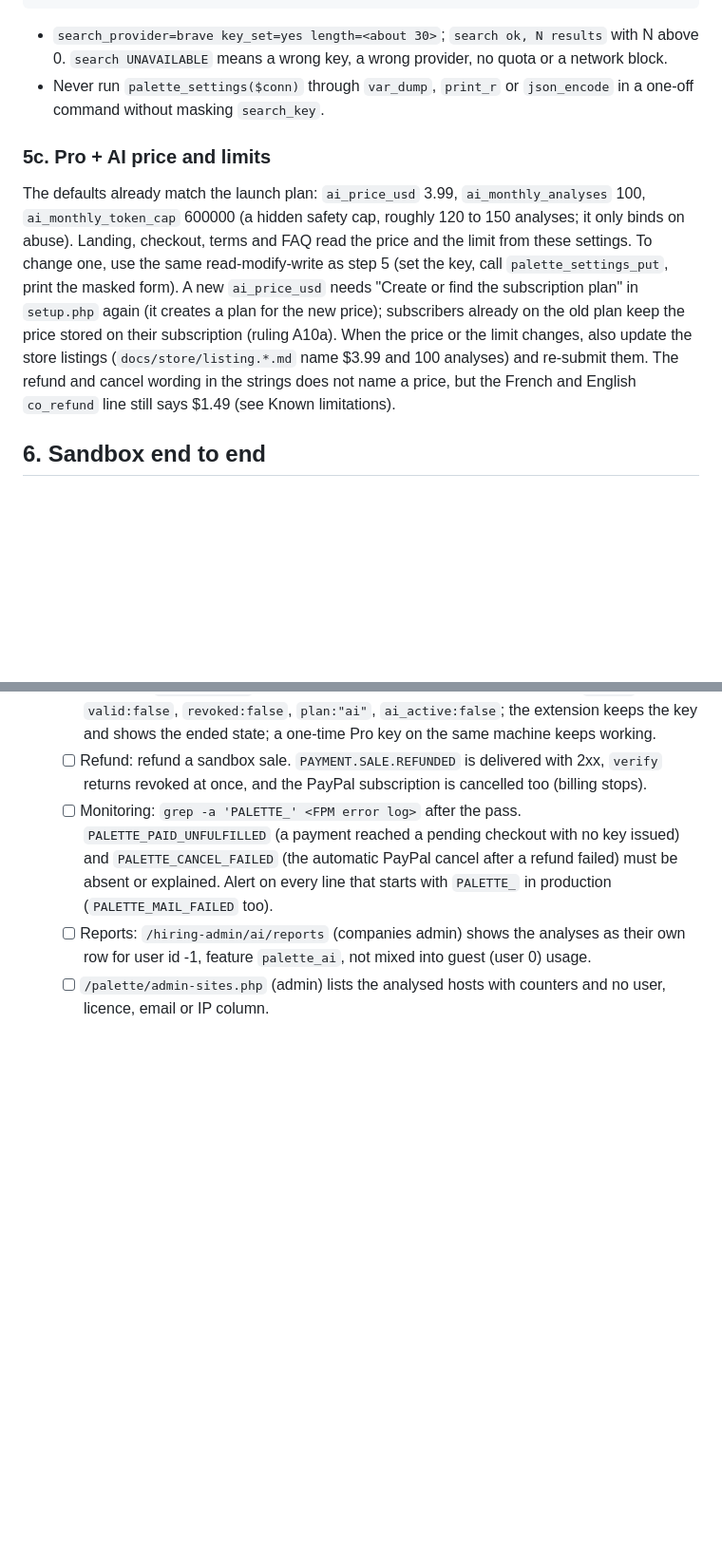
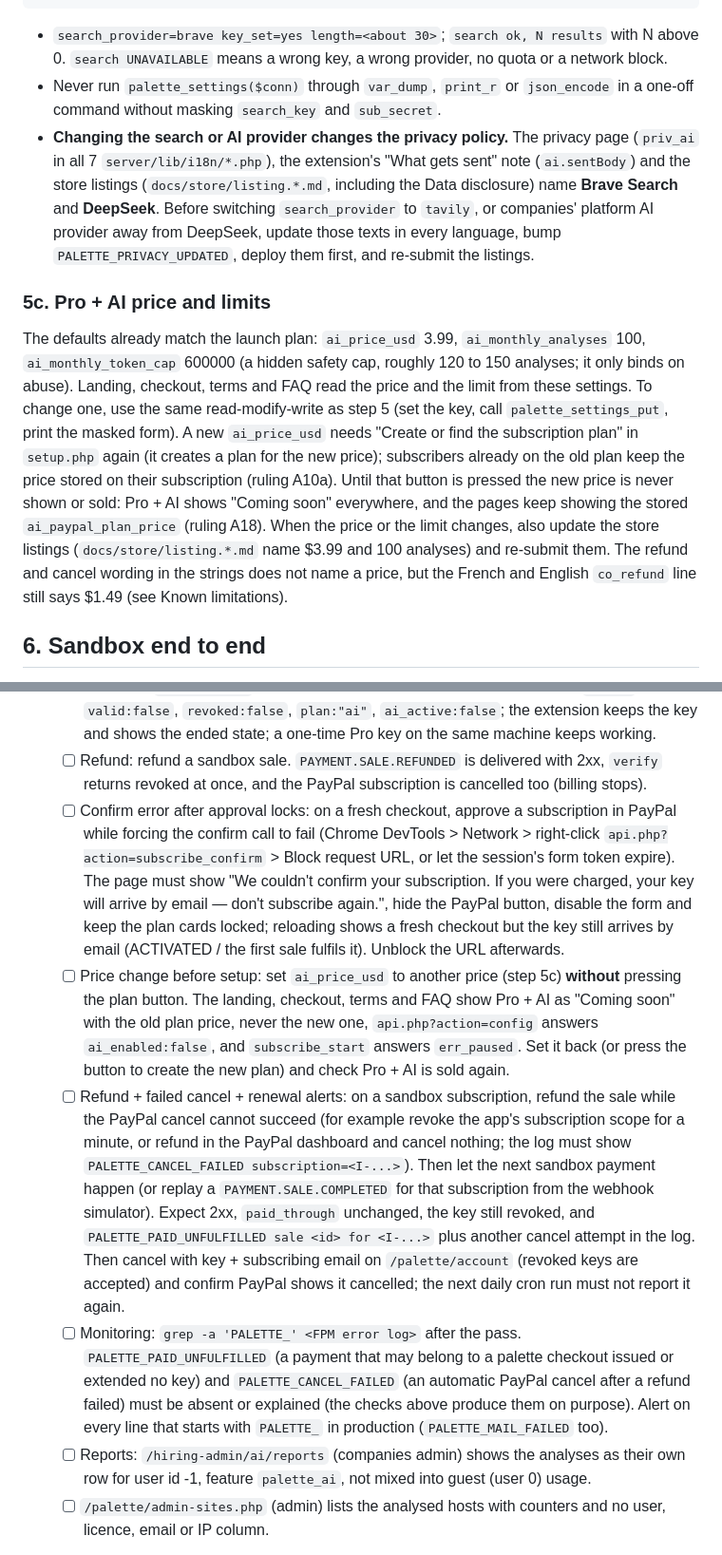
Before and after one commit to khangkhangg/palette-to-design-token, a Markdown page: server/DEPLOY.md, 2 parts joined by grey strips. Shown at 95% size. Rendered like a GitHub page; blank space fills up the shorter version.

Commit message:
docs(server): provider switch updates the privacy text; sandbox checks for the final-review fixes
DEPLOY: switching search_provider or the AI provider needs the privacy/listing text
updated (they name Brave Search and DeepSeek); sandbox checks for a confirm error after
approval, a price change before setup (Coming soon) and refund + failed cancel + renewal
(alerts); A16 grace is server-side only. README: err_token_cap.

Co-Authored-By: Claude Opus 5.5 <noreply@anthropic.com>

````diff
--- a/server/DEPLOY.md
+++ b/server/DEPLOY.md
@@ -223,11 +223,12 @@ curl -s 'https://vietnamcos.com/palette/api.php?action=config' | grep -c search_
 ```
 
 - `search_provider=brave key_set=yes length=<about 30>`; `search ok, N results` with N above 0. `search UNAVAILABLE` means a wrong key, a wrong provider, no quota or a network block.
-- Never run `palette_settings($conn)` through `var_dump`, `print_r` or `json_encode` in a one-off command without masking `search_key`.
+- Never run `palette_settings($conn)` through `var_dump`, `print_r` or `json_encode` in a one-off command without masking `search_key` and `sub_secret`.
+- **Changing the search or AI provider changes the privacy policy.** The privacy page (`priv_ai` in all 7 `server/lib/i18n/*.php`), the extension's "What gets sent" note (`ai.sentBody`) and the store listings (`docs/store/listing.*.md`, including the Data disclosure) name **Brave Search** and **DeepSeek**. Before switching `search_provider` to `tavily`, or companies' platform AI provider away from DeepSeek, update those texts in every language, bump `PALETTE_PRIVACY_UPDATED`, deploy them first, and re-submit the listings.
 
 ### 5c. Pro + AI price and limits
 
-The defaults already match the launch plan: `ai_price_usd` 3.99, `ai_monthly_analyses` 100, `ai_monthly_token_cap` 600000 (a hidden safety cap, roughly 120 to 150 analyses; it only binds on abuse). Landing, checkout, terms and FAQ read the price and the limit from these settings. To change one, use the same read-modify-write as step 5 (set the key, call `palette_settings_put`, print the masked form). A new `ai_price_usd` needs "Create or find the subscription plan" in `setup.php` again (it creates a plan for the new price); subscribers already on the old plan keep the price stored on their subscription (ruling A10a). When the price or the limit changes, also update the store listings (`docs/store/listing.*.md` name $3.99 and 100 analyses) and re-submit them. The refund and cancel wording in the strings does not name a price, but the French and English `co_refund` line still says $1.49 (see Known limitations).
+The defaults already match the launch plan: `ai_price_usd` 3.99, `ai_monthly_analyses` 100, `ai_monthly_token_cap` 600000 (a hidden safety cap, roughly 120 to 150 analyses; it only binds on abuse). Landing, checkout, terms and FAQ read the price and the limit from these settings. To change one, use the same read-modify-write as step 5 (set the key, call `palette_settings_put`, print the masked form). A new `ai_price_usd` needs "Create or find the subscription plan" in `setup.php` again (it creates a plan for the new price); subscribers already on the old plan keep the price stored on their subscription (ruling A10a). Until that button is pressed the new price is never shown or sold: Pro + AI shows "Coming soon" everywhere, and the pages keep showing the stored `ai_paypal_plan_price` (ruling A18). When the price or the limit changes, also update the store listings (`docs/store/listing.*.md` name $3.99 and 100 analyses) and re-submit them. The refund and cancel wording in the strings does not name a price, but the French and English `co_refund` line still says $1.49 (see Known limitations).
 
 
 ## 6. Sandbox end to end
@@ -286,7 +287,10 @@ Prerequisites: steps 1d and 5b done, and `setup.php` run for the webhook in this
    - [ ] Cancel from the account page: sign in to companies, open `/palette/account`; the key shows "Active" and "Renews <date>". Select Cancel subscription, confirm in the page: it shows "Cancelled, ends <date>", the email "Your Pro + AI subscription is cancelled" arrives, PayPal shows the subscription cancelled, and the key still verifies `ai_active:true` until `paid_through`. Repeat the cancel signed out with key plus subscribing email, and with a wrong email (answers "Only the owner of this key can cancel its subscription ...").
    - [ ] Lapse: set `paid_through` in the past on the sandbox licence row (or wait). `verify` returns `valid:false`, `revoked:false`, `plan:"ai"`, `ai_active:false`; the extension keeps the key and shows the ended state; a one-time Pro key on the same machine keeps working.
    - [ ] Refund: refund a sandbox sale. `PAYMENT.SALE.REFUNDED` is delivered with 2xx, `verify` returns revoked at once, and the PayPal subscription is cancelled too (billing stops).
-   - [ ] Monitoring: `grep -a 'PALETTE_' <FPM error log>` after the pass. `PALETTE_PAID_UNFULFILLED` (a payment reached a pending checkout with no key issued) and `PALETTE_CANCEL_FAILED` (the automatic PayPal cancel after a refund failed) must be absent or explained. Alert on every line that starts with `PALETTE_` in production (`PALETTE_MAIL_FAILED` too).
+   - [ ] Confirm error after approval locks: on a fresh checkout, approve a subscription in PayPal while forcing the confirm call to fail (Chrome DevTools > Network > right-click `api.php?action=subscribe_confirm` > Block request URL, or let the session's form token expire). The page must show "We couldn't confirm your subscription. If you were charged, your key will arrive by email — don't subscribe again.", hide the PayPal button, disable the form and keep the plan cards locked; reloading shows a fresh checkout but the key still arrives by email (ACTIVATED / the first sale fulfils it). Unblock the URL afterwards.
+   - [ ] Price change before setup: set `ai_price_usd` to another price (step 5c) **without** pressing the plan button. The landing, checkout, terms and FAQ show Pro + AI as "Coming soon" with the old plan price, never the new one, `api.php?action=config` answers `ai_enabled:false`, and `subscribe_start` answers `err_paused`. Set it back (or press the button to create the new plan) and check Pro + AI is sold again.
+   - [ ] Refund + failed cancel + renewal alerts: on a sandbox subscription, refund the sale while the PayPal cancel cannot succeed (for example revoke the app's subscription scope for a minute, or refund in the PayPal dashboard and cancel nothing; the log must show `PALETTE_CANCEL_FAILED subscription=<I-...>`). Then let the next sandbox payment happen (or replay a `PAYMENT.SALE.COMPLETED` for that subscription from the webhook simulator). Expect 2xx, `paid_through` unchanged, the key still revoked, and `PALETTE_PAID_UNFULFILLED sale <id> for <I-...>` plus another cancel attempt in the log. Then cancel with key + subscribing email on `/palette/account` (revoked keys are accepted) and confirm PayPal shows it cancelled; the next daily cron run must not report it again.
+   - [ ] Monitoring: `grep -a 'PALETTE_' <FPM error log>` after the pass. `PALETTE_PAID_UNFULFILLED` (a payment that may belong to a palette checkout issued or extended no key) and `PALETTE_CANCEL_FAILED` (an automatic PayPal cancel after a refund failed) must be absent or explained (the checks above produce them on purpose). Alert on every line that starts with `PALETTE_` in production (`PALETTE_MAIL_FAILED` too).
    - [ ] Reports: `/hiring-admin/ai/reports` (companies admin) shows the analyses as their own row for user id -1, feature `palette_ai`, not mixed into guest (user 0) usage.
    - [ ] `/palette/admin-sites.php` (admin) lists the analysed hosts with counters and no user, licence, email or IP column.
 
````
Also changed, not shown: other parts of server/DEPLOY.md (+2 -0 lines).
